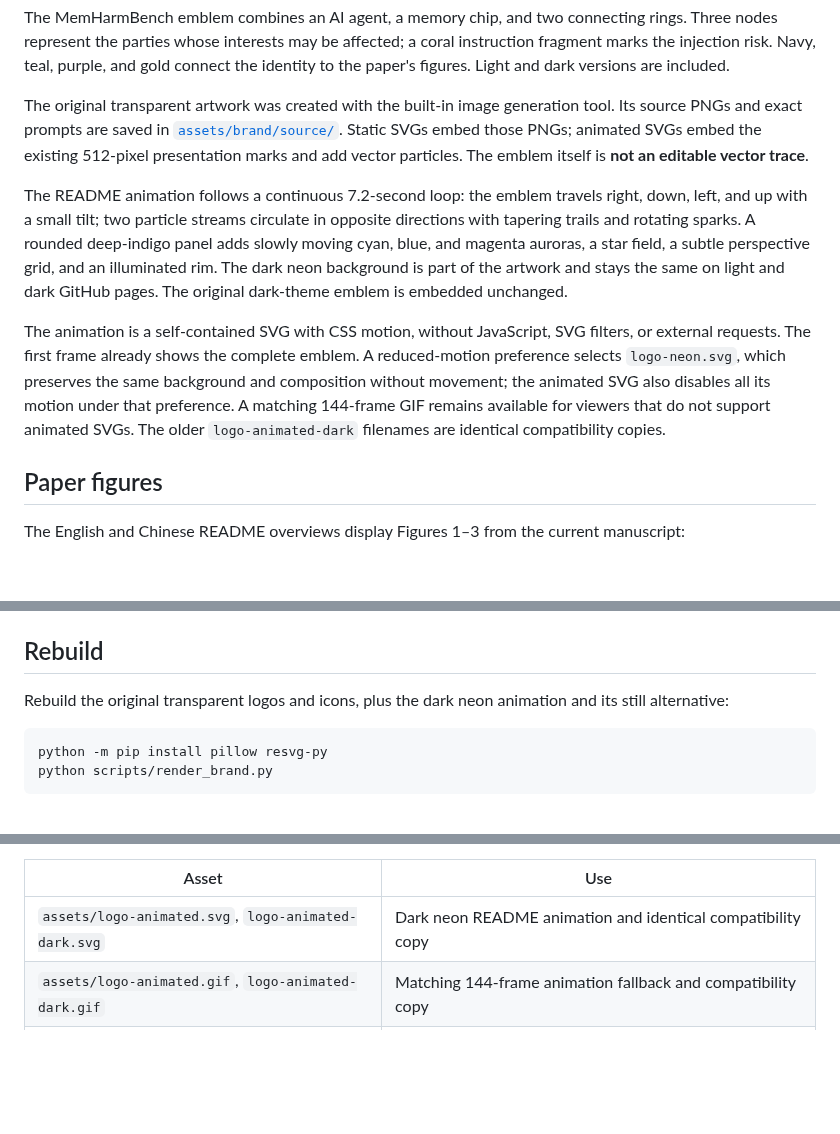
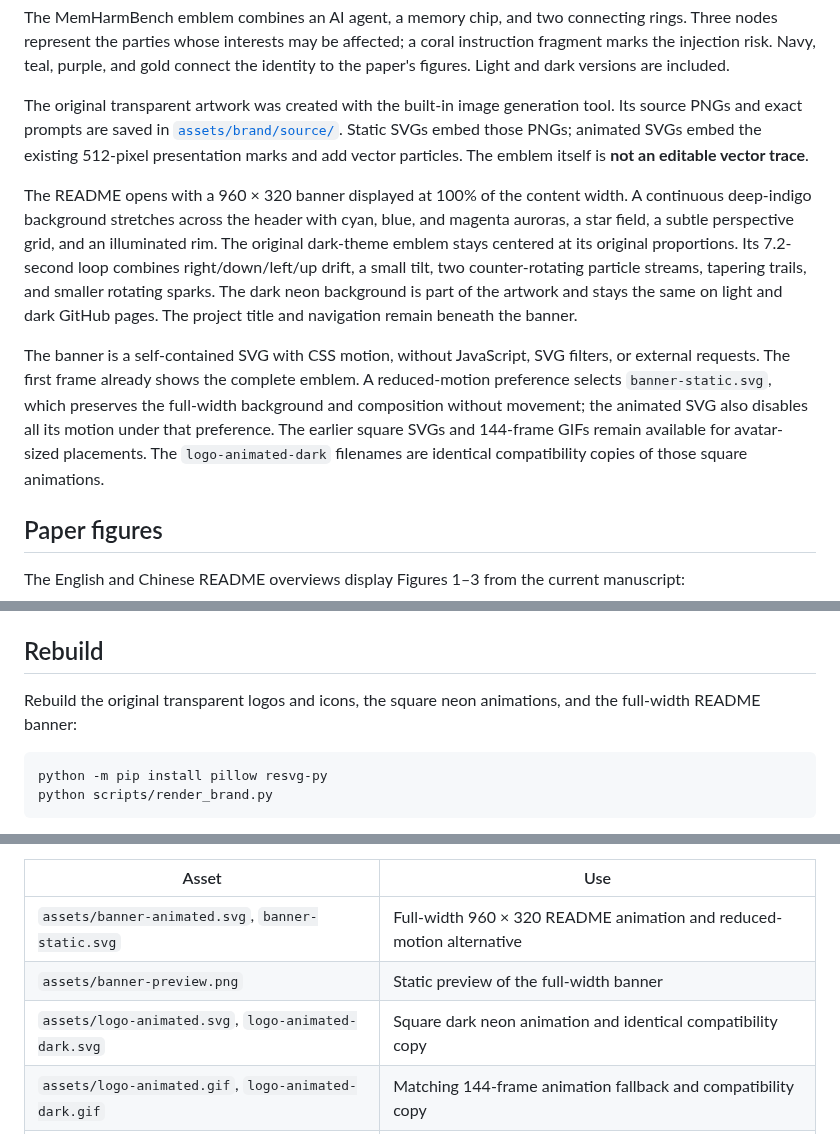
Before and after one commit to Kirito14IT/MemHarmBench, a Markdown page: docs/assets.md, 3 parts joined by grey strips. Drawn GitHub-style; blank space fills up the shorter version.

Commit message:
feat(readme): expand neon animation into full-width banner

````diff
--- a/docs/assets.md
+++ b/docs/assets.md
@@ -6,9 +6,9 @@ The MemHarmBench emblem combines an AI agent, a memory chip, and two connecting
 
 The original transparent artwork was created with the built-in image generation tool. Its source PNGs and exact prompts are saved in [`assets/brand/source/`](../assets/brand/source/generation.json). Static SVGs embed those PNGs; animated SVGs embed the existing 512-pixel presentation marks and add vector particles. The emblem itself is **not an editable vector trace**.
 
-The README animation follows a continuous 7.2-second loop: the emblem travels right, down, left, and up with a small tilt; two particle streams circulate in opposite directions with tapering trails and rotating sparks. A rounded deep-indigo panel adds slowly moving cyan, blue, and magenta auroras, a star field, a subtle perspective grid, and an illuminated rim. The dark neon background is part of the artwork and stays the same on light and dark GitHub pages. The original dark-theme emblem is embedded unchanged.
+The README opens with a 960 × 320 banner displayed at 100% of the content width. A continuous deep-indigo background stretches across the header with cyan, blue, and magenta auroras, a star field, a subtle perspective grid, and an illuminated rim. The original dark-theme emblem stays centered at its original proportions. Its 7.2-second loop combines right/down/left/up drift, a small tilt, two counter-rotating particle streams, tapering trails, and smaller rotating sparks. The dark neon background is part of the artwork and stays the same on light and dark GitHub pages. The project title and navigation remain beneath the banner.
 
-The animation is a self-contained SVG with CSS motion, without JavaScript, SVG filters, or external requests. The first frame already shows the complete emblem. A reduced-motion preference selects `logo-neon.svg`, which preserves the same background and composition without movement; the animated SVG also disables all its motion under that preference. A matching 144-frame GIF remains available for viewers that do not support animated SVGs. The older `logo-animated-dark` filenames are identical compatibility copies.
+The banner is a self-contained SVG with CSS motion, without JavaScript, SVG filters, or external requests. The first frame already shows the complete emblem. A reduced-motion preference selects `banner-static.svg`, which preserves the full-width background and composition without movement; the animated SVG also disables all its motion under that preference. The earlier square SVGs and 144-frame GIFs remain available for avatar-sized placements. The `logo-animated-dark` filenames are identical compatibility copies of those square animations.
 
 ## Paper figures
 
@@ -24,7 +24,7 @@ Each figure has a PNG preview and an original PDF with selectable text. Figure 2
 
 ## Rebuild
 
-Rebuild the original transparent logos and icons, plus the dark neon animation and its still alternative:
+Rebuild the original transparent logos and icons, the square neon animations, and the full-width README banner:
 
 ```bash
 python -m pip install pillow resvg-py
@@ -43,7 +43,9 @@ The terminal recording executes the real offline `catalog --limit 6`, `demo`, an
 
 | Asset | Use |
 | --- | --- |
-| `assets/logo-animated.svg`, `logo-animated-dark.svg` | Dark neon README animation and identical compatibility copy |
+| `assets/banner-animated.svg`, `banner-static.svg` | Full-width 960 × 320 README animation and reduced-motion alternative |
+| `assets/banner-preview.png` | Static preview of the full-width banner |
+| `assets/logo-animated.svg`, `logo-animated-dark.svg` | Square dark neon animation and identical compatibility copy |
 | `assets/logo-animated.gif`, `logo-animated-dark.gif` | Matching 144-frame animation fallback and compatibility copy |
 | `assets/logo-neon.svg`, `logo-neon.png` | Static dark neon alternative for reduced motion, plus a 640-pixel preview |
 | `assets/logo.png`, `logo-dark.png` | Transparent static marks |
````
Also changed, not shown: README.md (+2 -2 lines), README.zh-CN.md (+2 -2 lines), assets/banner-preview.png (added), 6 other files.
